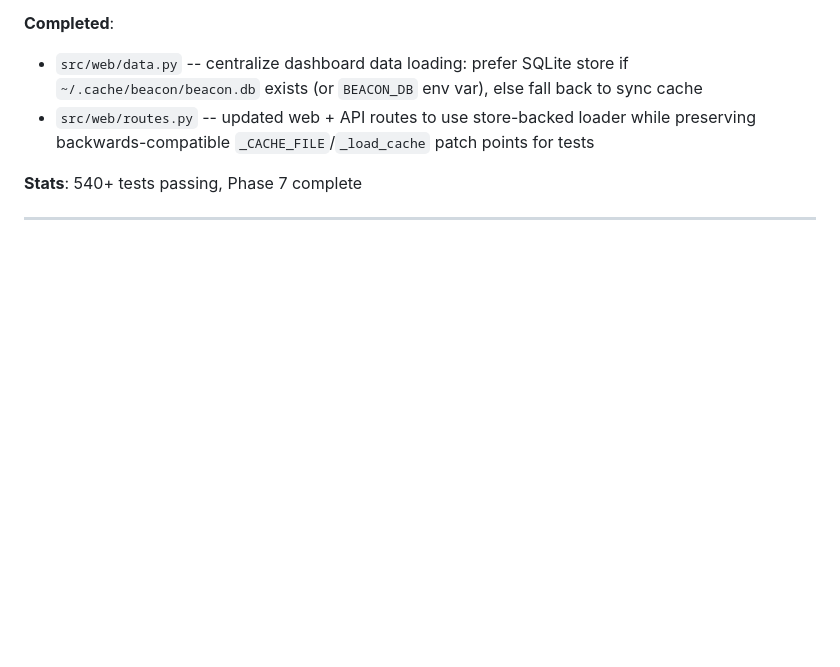
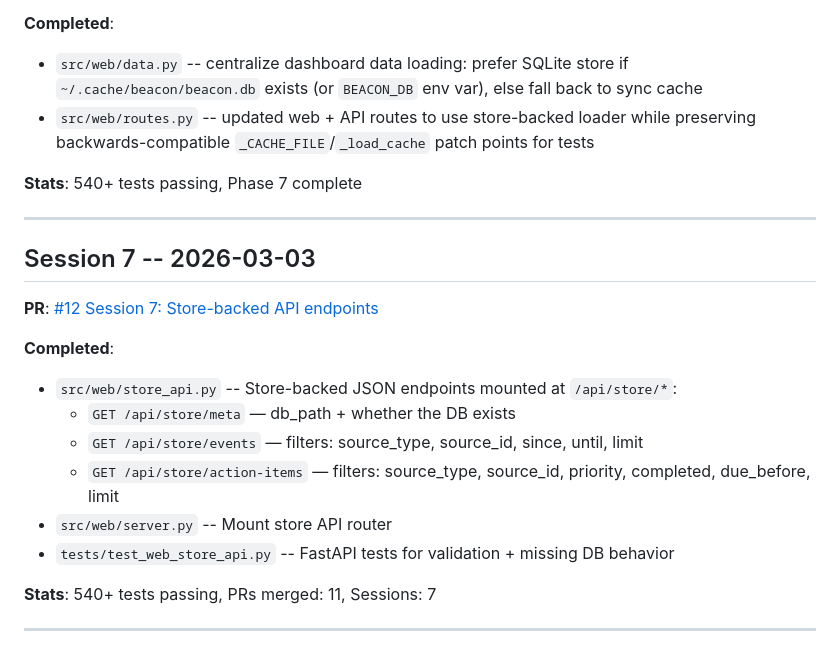
Before and after one commit to gunnargray-dev/beacon, a Markdown page: SESSION_LOG.md, the part around the change. Drawn GitHub-style; blank space fills up the shorter version.

Commit message:
[beacon] Session 7: session log update

```diff
--- a/SESSION_LOG.md
+++ b/SESSION_LOG.md
@@ -117,3 +117,19 @@
 **Stats**: 540+ tests passing, Phase 7 complete
 
 ---
+
+## Session 7 -- 2026-03-03
+
+**PR**: [#12 Session 7: Store-backed API endpoints](https://github.com/gunnargray-dev/beacon/pull/12)
+
+**Completed**:
+- `src/web/store_api.py` -- Store-backed JSON endpoints mounted at `/api/store/*`:
+  - `GET /api/store/meta` — db_path + whether the DB exists
+  - `GET /api/store/events` — filters: source_type, source_id, since, until, limit
+  - `GET /api/store/action-items` — filters: source_type, source_id, priority, completed, due_before, limit
+- `src/web/server.py` -- Mount store API router
+- `tests/test_web_store_api.py` -- FastAPI tests for validation + missing DB behavior
+
+**Stats**: 540+ tests passing, PRs merged: 11, Sessions: 7
+
+---
```
